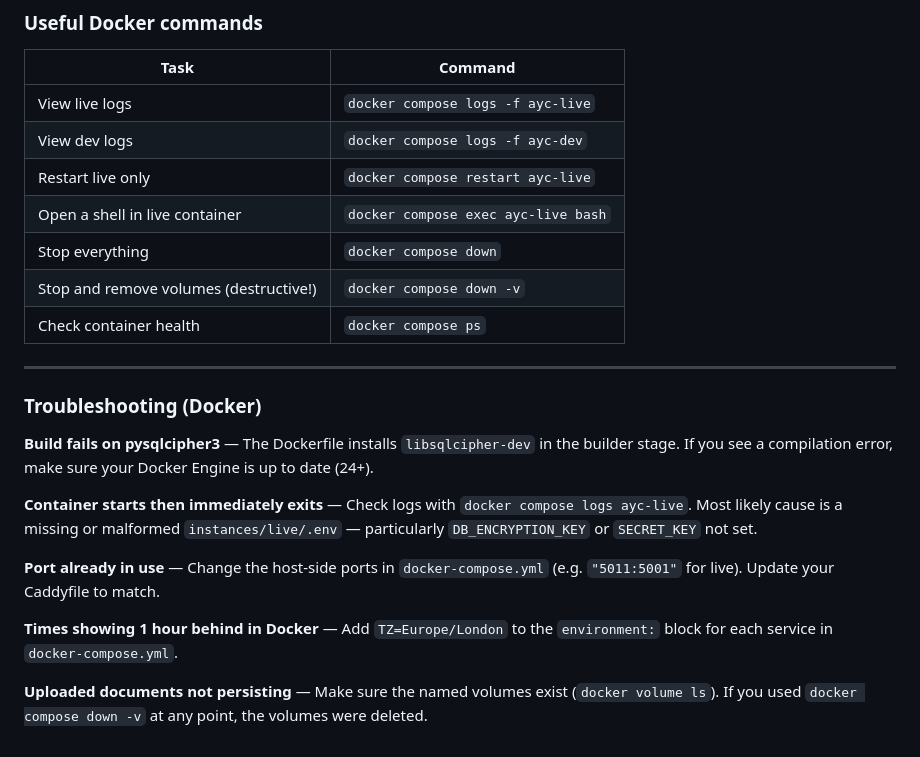
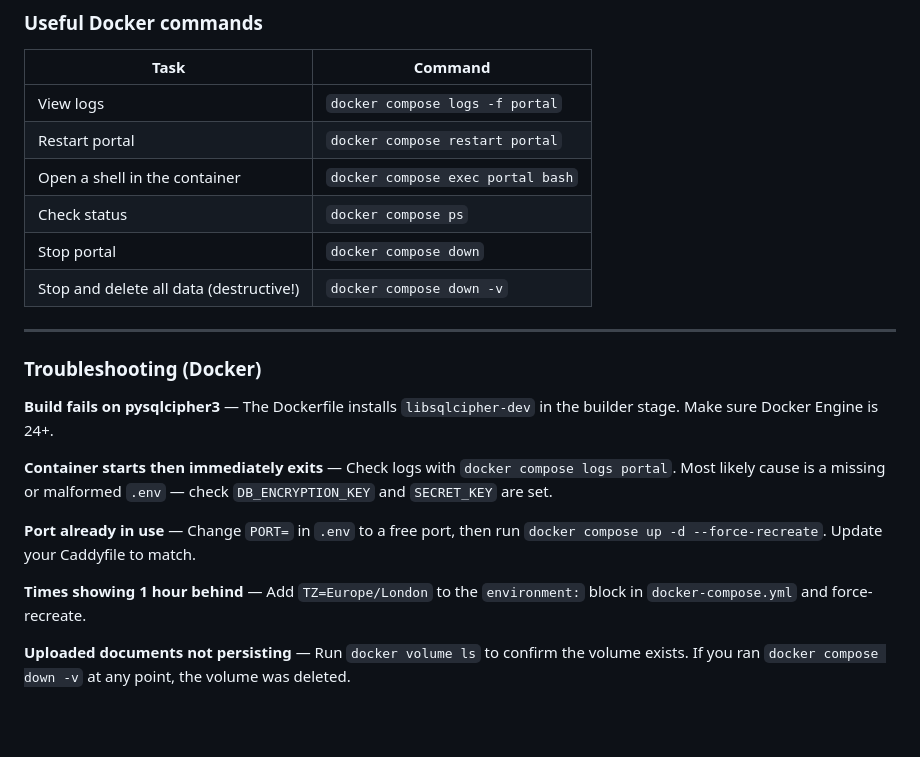
Before and after one commit to nikster2703/ayc-portal, a Markdown page: SETUP.md, the part around one of its changes. Drawn GitHub-style; blank space fills up the shorter version.

```diff
--- a/SETUP.md
+++ b/SETUP.md
@@ -540,24 +565,23 @@ Then run `docker compose up -d` as normal.
 
 | Task | Command |
 |------|---------|
-| View live logs | `docker compose logs -f ayc-live` |
-| View dev logs | `docker compose logs -f ayc-dev` |
-| Restart live only | `docker compose restart ayc-live` |
-| Open a shell in live container | `docker compose exec ayc-live bash` |
-| Stop everything | `docker compose down` |
-| Stop and remove volumes (destructive!) | `docker compose down -v` |
-| Check container health | `docker compose ps` |
+| View logs | `docker compose logs -f portal` |
+| Restart portal | `docker compose restart portal` |
+| Open a shell in the container | `docker compose exec portal bash` |
+| Check status | `docker compose ps` |
+| Stop portal | `docker compose down` |
+| Stop and delete all data (destructive!) | `docker compose down -v` |
 
 ---
 
 ### Troubleshooting (Docker)
 
-**Build fails on pysqlcipher3** — The Dockerfile installs `libsqlcipher-dev` in the builder stage. If you see a compilation error, make sure your Docker Engine is up to date (24+).
+**Build fails on pysqlcipher3** — The Dockerfile installs `libsqlcipher-dev` in the builder stage. Make sure Docker Engine is 24+.
 
-**Container starts then immediately exits** — Check logs with `docker compose logs ayc-live`. Most likely cause is a missing or malformed `instances/live/.env` — particularly `DB_ENCRYPTION_KEY` or `SECRET_KEY` not set.
+**Container starts then immediately exits** — Check logs with `docker compose logs portal`. Most likely cause is a missing or malformed `.env` — check `DB_ENCRYPTION_KEY` and `SECRET_KEY` are set.
 
-**Port already in use** — Change the host-side ports in `docker-compose.yml` (e.g. `"5011:5001"` for live). Update your Caddyfile to match.
+**Port already in use** — Change `PORT=` in `.env` to a free port, then run `docker compose up -d --force-recreate`. Update your Caddyfile to match.
 
-**Times showing 1 hour behind in Docker** — Add `TZ=Europe/London` to the `environment:` block for each service in `docker-compose.yml`.
+**Times showing 1 hour behind** — Add `TZ=Europe/London` to the `environment:` block in `docker-compose.yml` and force-recreate.
 
-**Uploaded documents not persisting** — Make sure the named volumes exist (`docker volume ls`). If you used `docker compose down -v` at any point, the volumes were deleted.
+**Uploaded documents not persisting** — Run `docker volume ls` to confirm the volume exists. If you ran `docker compose down -v` at any point, the volume was deleted.
```
Also changed, not shown: other parts of SETUP.md (+98 -73 lines).
